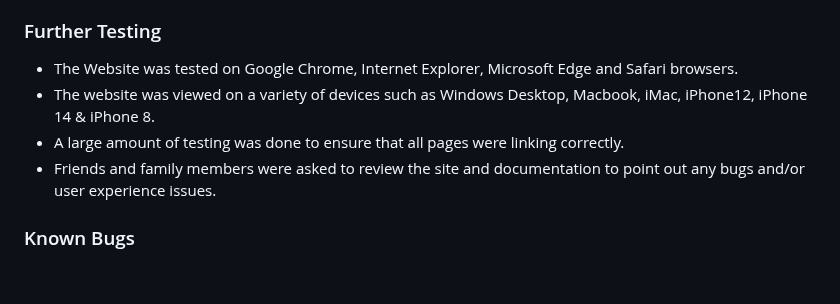
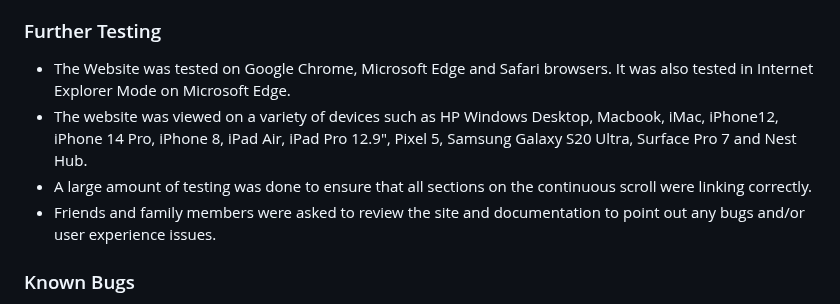
Before and after one commit to sdthomas91/n-g-spmu, a Markdown page: README.md, the part around the change. GitHub-like rendering; blank space fills up the shorter version.

Commit message:
added details of devices on which the site was tested to ensure maximum compatability

```diff
--- a/README.md
+++ b/README.md
@@ -204,9 +204,9 @@ The W3C Markup Validator and W3C CSS Validator Services were used to validate ev
 
 ### Further Testing
 
-- The Website was tested on Google Chrome, Internet Explorer, Microsoft Edge and Safari browsers.
-- The website was viewed on a variety of devices such as Windows Desktop, Macbook, iMac, iPhone12, iPhone 14 & iPhone 8.
-- A large amount of testing was done to ensure that all pages were linking correctly.
+- The Website was tested on Google Chrome, Microsoft Edge and Safari browsers. It was also tested in Internet Explorer Mode on Microsoft Edge.
+- The website was viewed on a variety of devices such as HP Windows Desktop, Macbook, iMac, iPhone12, iPhone 14 Pro, iPhone 8, iPad Air, iPad Pro 12.9", Pixel 5, Samsung Galaxy S20 Ultra, Surface Pro 7 and Nest Hub.
+- A large amount of testing was done to ensure that all sections on the continuous scroll were linking correctly.
 - Friends and family members were asked to review the site and documentation to point out any bugs and/or user experience issues.
 
 ### Known Bugs
```
